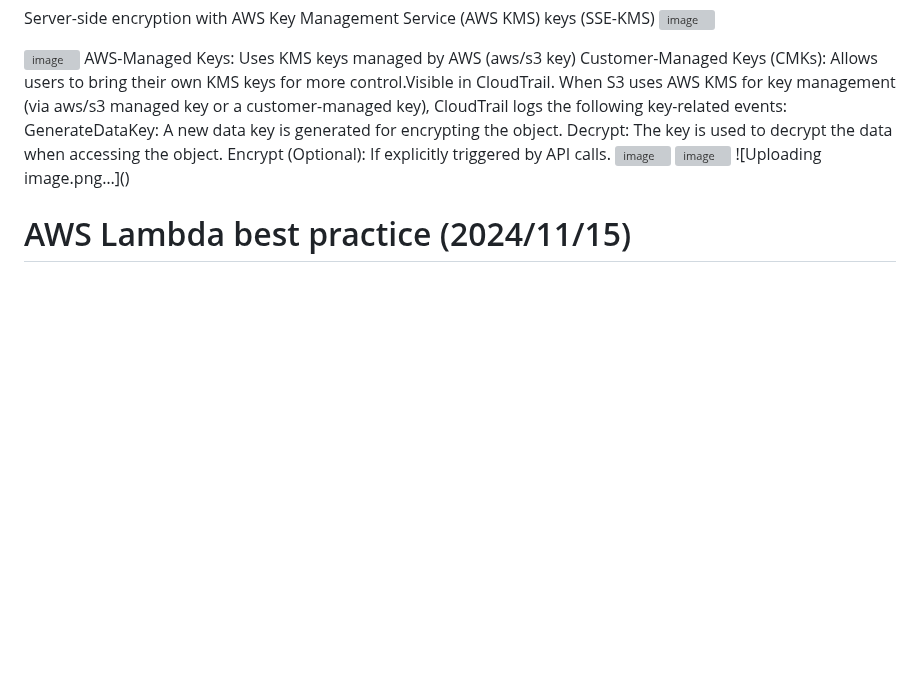
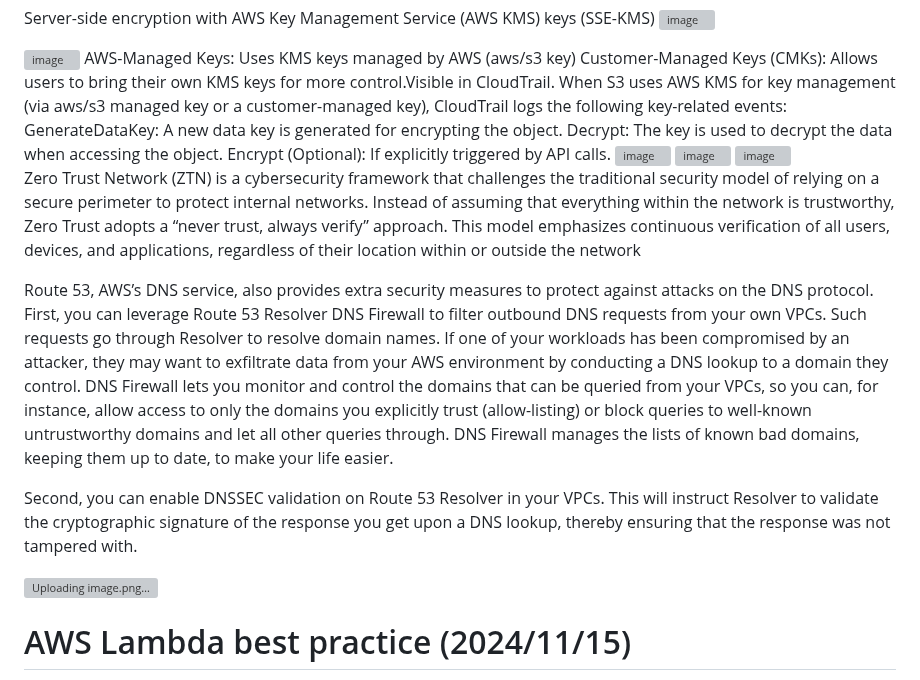
Before and after one commit to xiongye77/aws_sysops_tasks, a Markdown page: README.md, the part around the change. Rendered like a GitHub page; blank space fills up the shorter version; grey boxes are pictures that could not be loaded.

```diff
--- a/README.md
+++ b/README.md
@@ -85,7 +85,18 @@ Encrypt (Optional): If explicitly triggered by API calls.
 
 <img width="743" alt="image" src="https://github.com/user-attachments/assets/7f108ebc-4ac3-4762-ae34-4307b8c7e217">
 <img width="1104" alt="image" src="https://github.com/user-attachments/assets/2e2ccdf5-0061-4ab8-ab61-8311677867f3">
+<img width="681" alt="image" src="https://github.com/user-attachments/assets/8105bfff-3cee-4472-a2e3-a0ca4baf183e" />
+
+
+Zero Trust Network (ZTN) is a cybersecurity framework that challenges the traditional security model of relying on a secure perimeter to protect internal networks. Instead of assuming that everything within the network is trustworthy, Zero Trust adopts a “never trust, always verify” approach. This model emphasizes continuous verification of all users, devices, and applications, regardless of their location within or outside the network
+
+
+Route 53, AWS’s DNS service, also provides extra security measures to protect against attacks on the DNS protocol. First, you can leverage Route 53 Resolver DNS Firewall to filter outbound DNS requests from your own VPCs. Such requests go through Resolver to resolve domain names. If one of your workloads has been compromised by an attacker, they may want to exfiltrate data from your AWS environment by conducting a DNS lookup to a domain they control. DNS Firewall lets you monitor and control the domains that can be queried from your VPCs, so you can, for instance, allow access to only the domains you explicitly trust (allow-listing) or block queries to well-known untrustworthy domains and let all other queries through. DNS Firewall manages the lists of known bad domains, keeping them up to date, to make your life easier.
+
+Second, you can enable DNSSEC validation on Route 53 Resolver in your VPCs. This will instruct Resolver to validate the cryptographic signature of the response you get upon a DNS lookup, thereby ensuring that the response was not tampered with.
+
 ![Uploading image.png…]()
+
 
 
 # AWS Lambda best practice (2024/11/15)
```
